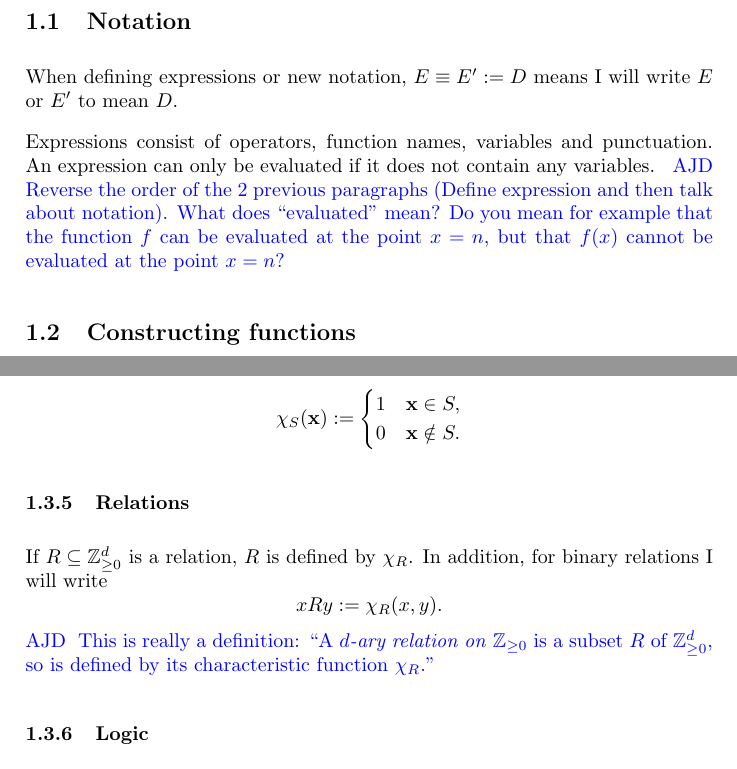
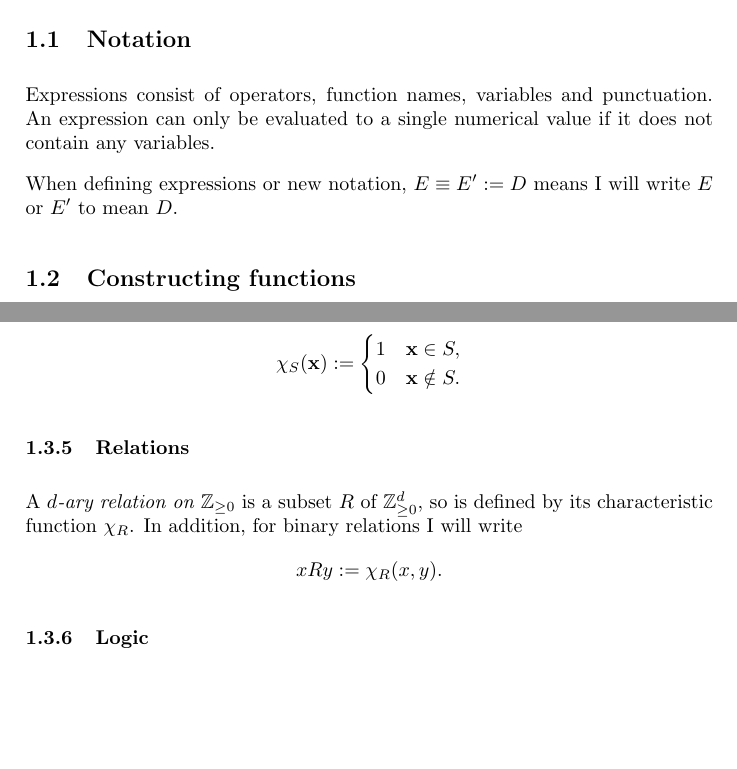
Before and after one commit to christianp/PHD-Notes, a LaTeX document (bass_serre_computability.tex): two parts of pages 2 and 5 of 31, joined at a grey line, cut so that both start at the same text, the shorter picture padded with empty space. Compiled offline with pdfLaTeX.

Commit message:
accept Andrew's comments

```diff
--- a/bass_serre_computability.tex
+++ b/bass_serre_computability.tex
@@ -123,13 +123,9 @@ Finally, Section \ref{sec:pregroup} defines computability for Stallings' pregrou
 \section{Building blocks \label{buildingblocks}}
 
 \subsection{Notation}
+Expressions consist of operators, function names, variables and punctuation. An expression can only be evaluated to a single numerical value if it does not contain any variables.
+
 When defining expressions or new notation, $E \equiv E' := D$ means I will write $E$ or $E'$ to mean $D$.
-
-Expressions consist of operators, function names, variables and punctuation. An expression can only be evaluated if it does not contain any variables.
-\ajd{Reverse the order of the 2 previous paragraphs (Define expression and
-then talk about notation). What does ``evaluated''
-mean? Do you mean for example that the function $f$ can be evaluated at
-the point $x=n$, but that $f(x)$ cannot be evaluated at the point $x=n$?}
 
 \subsection{Constructing functions}
 Let $\ZZ_{\geq 0}$ denote the non-negative integers. A function $f$, taking $n$ arguments and resulting in a single value, is a map,
@@ -230,11 +226,10 @@ A set $S \subseteq \ZZ_{\geq 0}^d$ is defined by its characteristic function $\c
 \]
 
 \subsubsection{Relations}
-If $R \subseteq \ZZ_{\geq 0}^d$ is a relation, $R$ is defined by $\chi_R$. In addition, for binary relations I will write
+A {\it $d$-ary relation on $\ZZ_{\geq 0}$} is
+a subset $R$ of $\ZZ_{\geq 0}^d$, so is defined by its characteristic
+function $\chi_R$. In addition, for binary relations I will write
 \[ x R y := \chi_R(x,y). \]
-\ajd{This is really a definition: ``A $d$\emph{-ary relation on} $\ZZ_{\geq 0}$ is
-a subset $R$ of $\ZZ_{\geq 0}^d$, so is defined by its characteristic
-function $\chi_R$.''}
 
 \subsubsection{Logic}
 The concept of falsity will be represented by the number $0$, and all other values will represent truth. With this in mind, predicates $P(\xvec)$ can be written out as ordinary functions once the logical operations have been defined.
```
Also changed, not shown: bass_serre_computability.pdf, bass_serre_computability.tex (6 more changed lines).
